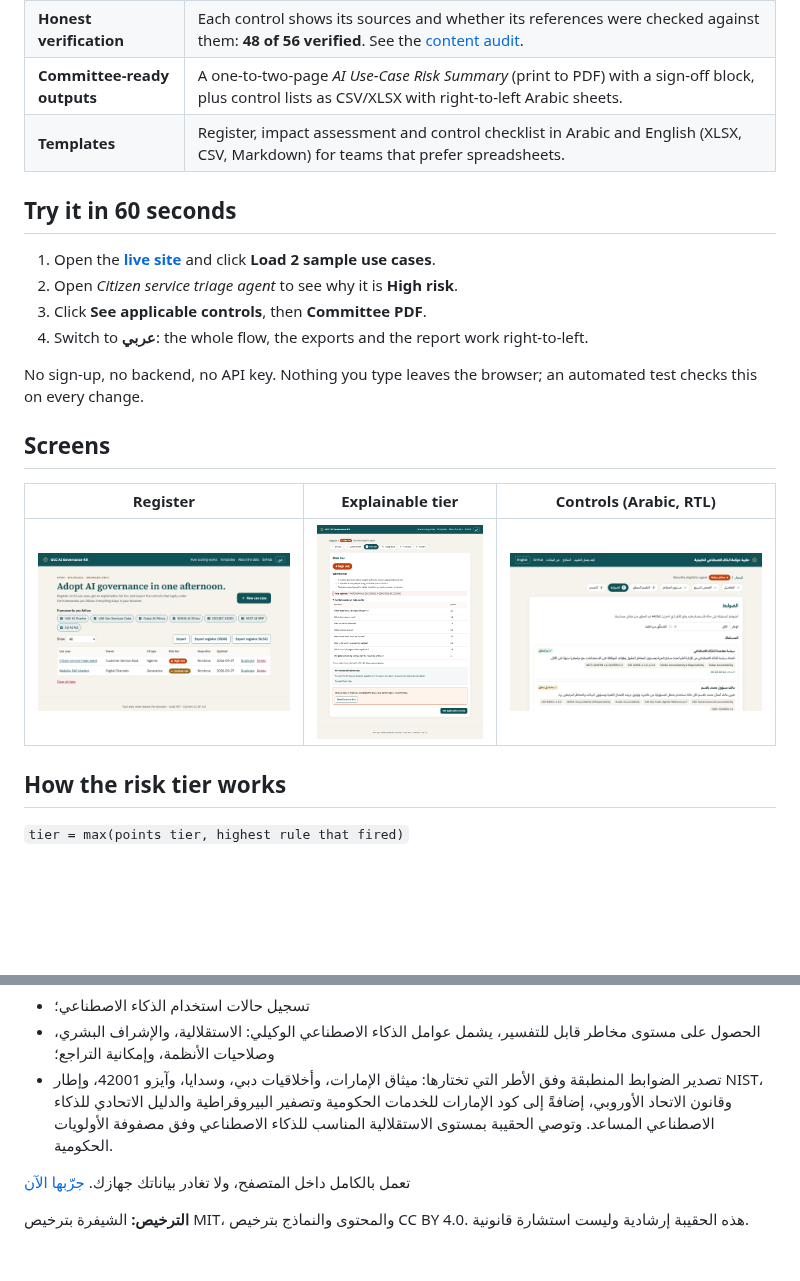
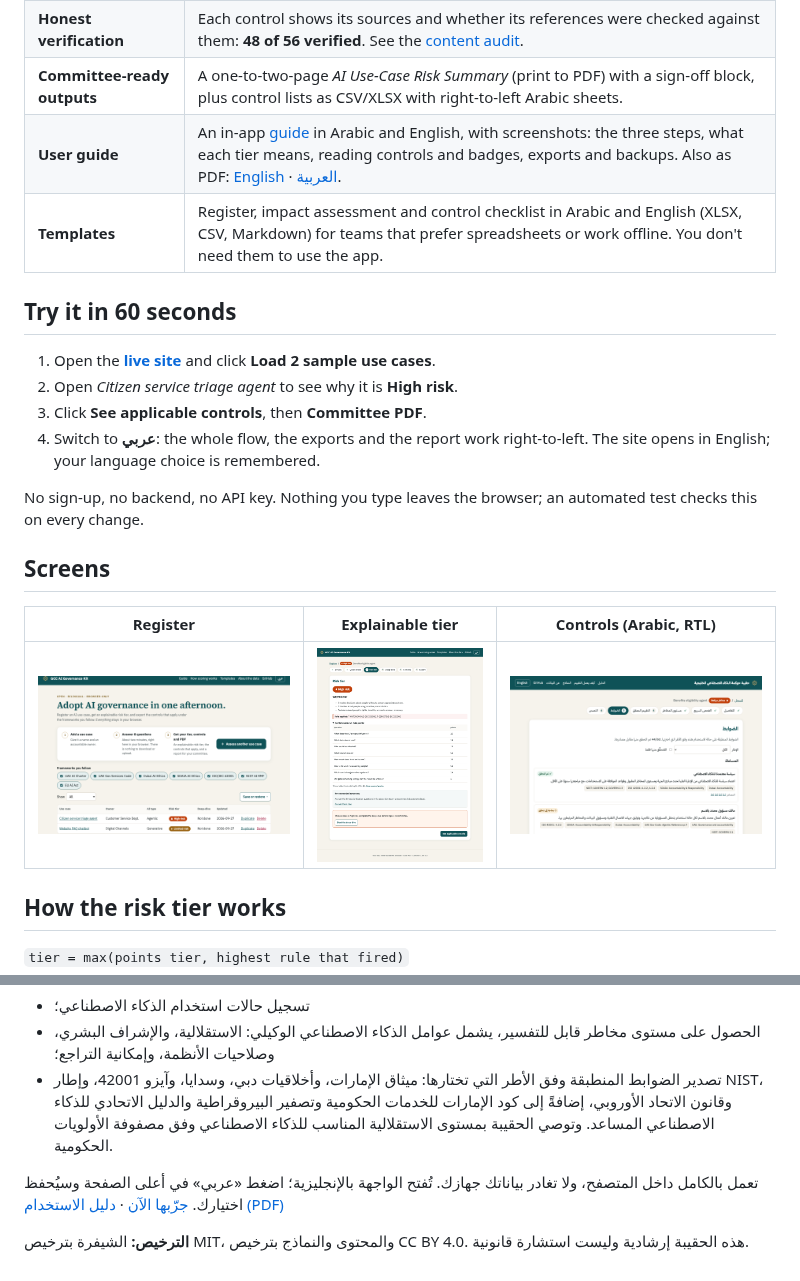
Before and after one commit to agibalyA2B/gcc-ai-governance-kit, a Markdown page: README.md, 2 parts joined by grey strips. Drawn GitHub-style; pictures changed too: docs/media/controls-ar.png, docs/media/register-en.png, docs/media/tier-en.png; blank space fills up the shorter version.

```diff
--- a/README.md
+++ b/README.md
@@ -37,14 +37,16 @@ This kit is that practical layer. It is open, free and bilingual, and it runs en
 | **Recommended autonomy** | Three prioritisation questions (usage, complexity, readiness), from the UAE AI-assistant priority matrix, recommend how much autonomy the AI should have, and warn when a design goes beyond it. |
 | **Honest verification** | Each control shows its sources and whether its references were checked against them: **48 of 56 verified**. See the [content audit](docs/content-audit.md). |
 | **Committee-ready outputs** | A one-to-two-page *AI Use-Case Risk Summary* (print to PDF) with a sign-off block, plus control lists as CSV/XLSX with right-to-left Arabic sheets. |
-| **Templates** | Register, impact assessment and control checklist in Arabic and English (XLSX, CSV, Markdown) for teams that prefer spreadsheets. |
+| **User guide** | An in-app [guide](https://agibalya2b.github.io/gcc-ai-governance-kit/#/guide) in Arabic and English, with screenshots: the three steps, what each tier means, reading controls and badges, exports and backups. Also as PDF: [English](docs/USER-GUIDE.pdf) · [العربية](docs/USER-GUIDE-ar.pdf). |
+| **Templates** | Register, impact assessment and control checklist in Arabic and English (XLSX, CSV, Markdown) for teams that prefer spreadsheets or work offline. You don't need them to use the app. |
 
 ## Try it in 60 seconds
 
 1. Open the **[live site](https://agibalya2b.github.io/gcc-ai-governance-kit/)** and click **Load 2 sample use cases**.
 2. Open *Citizen service triage agent* to see why it is **High risk**.
 3. Click **See applicable controls**, then **Committee PDF**.
-4. Switch to **عربي**: the whole flow, the exports and the report work right-to-left.
+4. Switch to **عربي**: the whole flow, the exports and the report work right-to-left. The site opens in English; your
+   language choice is remembered.
 
 No sign-up, no backend, no API key. Nothing you type leaves the browser; an automated test checks this on every change.
 
@@ -128,6 +130,7 @@ and governance programmes in UAE federal government.
   وقانون الاتحاد الأوروبي، إضافةً إلى كود الإمارات للخدمات الحكومية وتصفير البيروقراطية والدليل الاتحادي للذكاء الاصطناعي المساعد. وتوصي الحقيبة بمستوى الاستقلالية المناسب للذكاء الاصطناعي وفق مصفوفة الأولويات الحكومية.
 
 تعمل بالكامل داخل المتصفح، ولا تغادر بياناتك جهازك.
-[جرّبها الآن](https://agibalya2b.github.io/gcc-ai-governance-kit/)
+تُفتح الواجهة بالإنجليزية؛ اضغط «عربي» في أعلى الصفحة وسيُحفظ اختيارك.
+[جرّبها الآن](https://agibalya2b.github.io/gcc-ai-governance-kit/) · [دليل الاستخدام (PDF)](docs/USER-GUIDE-ar.pdf)
 
 **الترخيص:** الشيفرة بترخيص MIT، والمحتوى والنماذج بترخيص CC BY 4.0. هذه الحقيبة إرشادية وليست استشارة قانونية.
```
Also changed, not shown: other parts of README.md (+1 -1 lines), CHANGELOG.md (+12 -0 lines), docs/media/register-ar.png, 4 other files.
